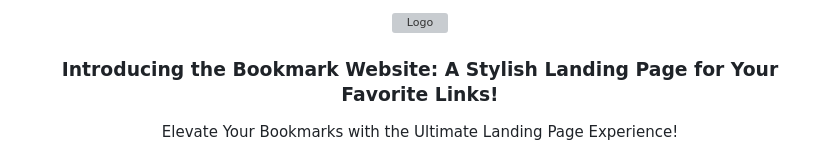
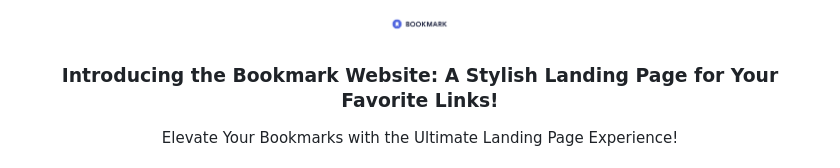
Before and after one commit to Vivek-04022001/BOOKMARK-WEBISTE, a Markdown page: README.md, the part around the change printed below. Drawn GitHub-style; grey boxes are pictures that could not be loaded.

```diff
--- a/README.md
+++ b/README.md
@@ -1,7 +1,7 @@
 <br/>
 <p align="center">
   <a href="https://64fb2b49d0af9f007c6bc83b--frolicking-sprite-e31526.netlify.app/">
-    <img src="images/bookmark-logo" alt="Logo" width="80" height="80">
+    <img src="images/bookmark-logo.png" alt="Logo" width="80" height="80">
   </a>
 
   <h3 align="center">Introducing the Bookmark Website: A Stylish Landing Page for Your Favorite Links!</h3>
```
Also changed, not shown: other parts of README.md (+1 -1 lines).
